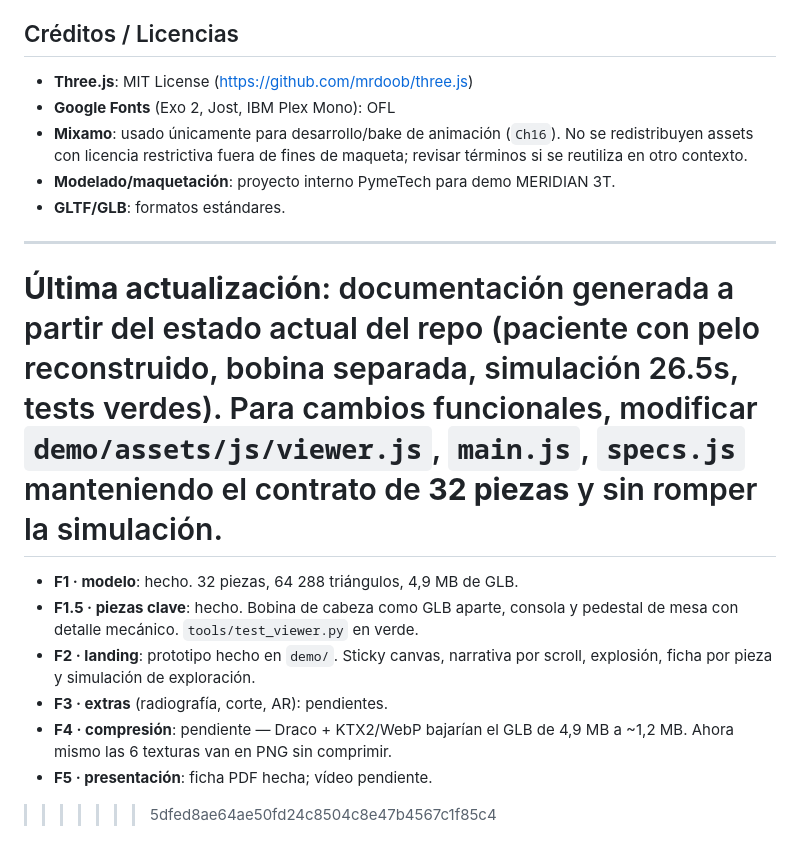
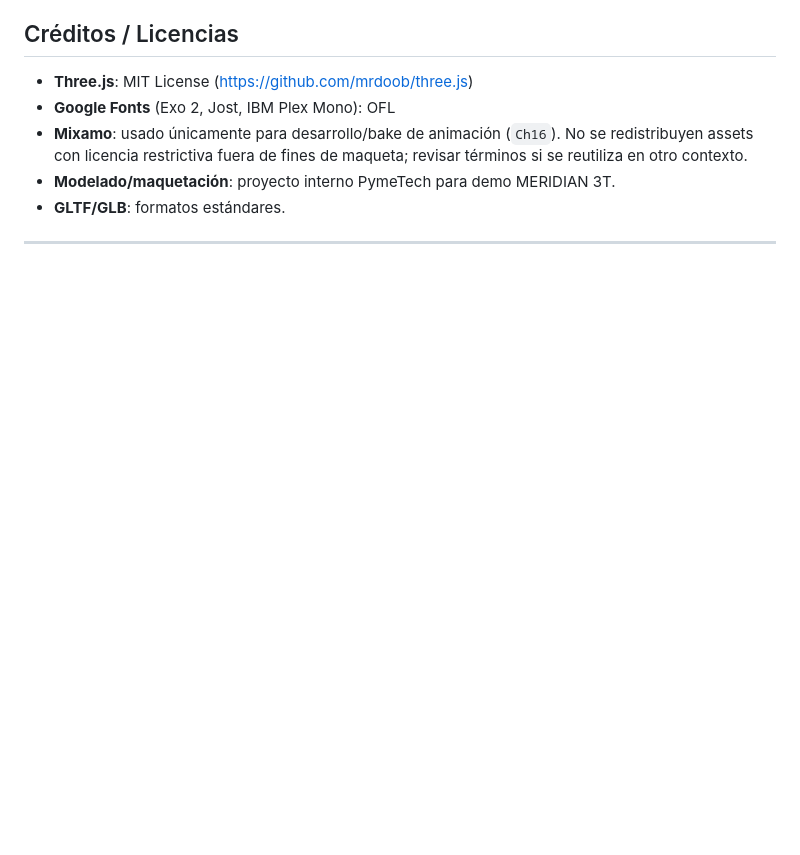
Before and after one commit to HazaelH/3DModels, a Markdown page: README.md, the part around one of its changes. Rendered like a GitHub page; blank space fills up the shorter version.

```diff
--- a/README.md
+++ b/README.md
@@ -276,16 +275,3 @@ El demo usa **Three.js desde CDN** (`cdn.jsdelivr.net`). Para funcionar 100% off
 - **GLTF/GLB**: formatos estándares.
 
 ---
-
-**Última actualización**: documentación generada a partir del estado actual del repo (paciente con pelo reconstruido, bobina separada, simulación 26.5s, tests verdes). Para cambios funcionales, modificar `demo/assets/js/viewer.js`, `main.js`, `specs.js` manteniendo el contrato de **32 piezas** y sin romper la simulación.
-=======
-- **F1 · modelo**: hecho. 32 piezas, 64 288 triángulos, 4,9 MB de GLB.
-- **F1.5 · piezas clave**: hecho. Bobina de cabeza como GLB aparte, consola y
-  pedestal de mesa con detalle mecánico. `tools/test_viewer.py` en verde.
-- **F2 · landing**: prototipo hecho en `demo/`. Sticky canvas, narrativa por
-  scroll, explosión, ficha por pieza y simulación de exploración.
-- **F3 · extras** (radiografía, corte, AR): pendientes.
-- **F4 · compresión**: pendiente — Draco + KTX2/WebP bajarían el GLB de 4,9 MB
-  a ~1,2 MB. Ahora mismo las 6 texturas van en PNG sin comprimir.
-- **F5 · presentación**: ficha PDF hecha; vídeo pendiente.
->>>>>>> 5dfed8ae64ae50fd24c8504c8e47b4567c1f85c4
```
Also changed, not shown: other parts of README.md (+0 -1 lines).
